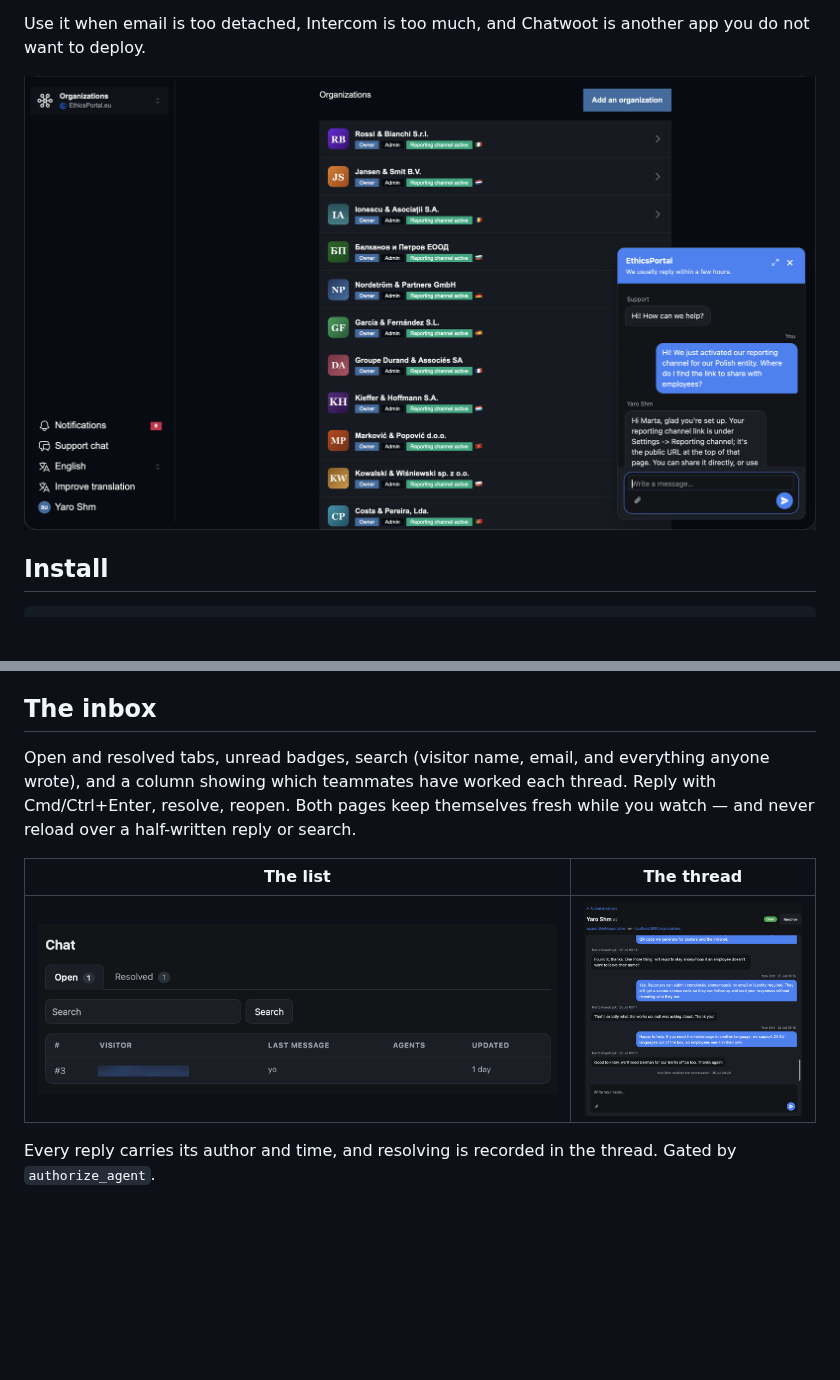
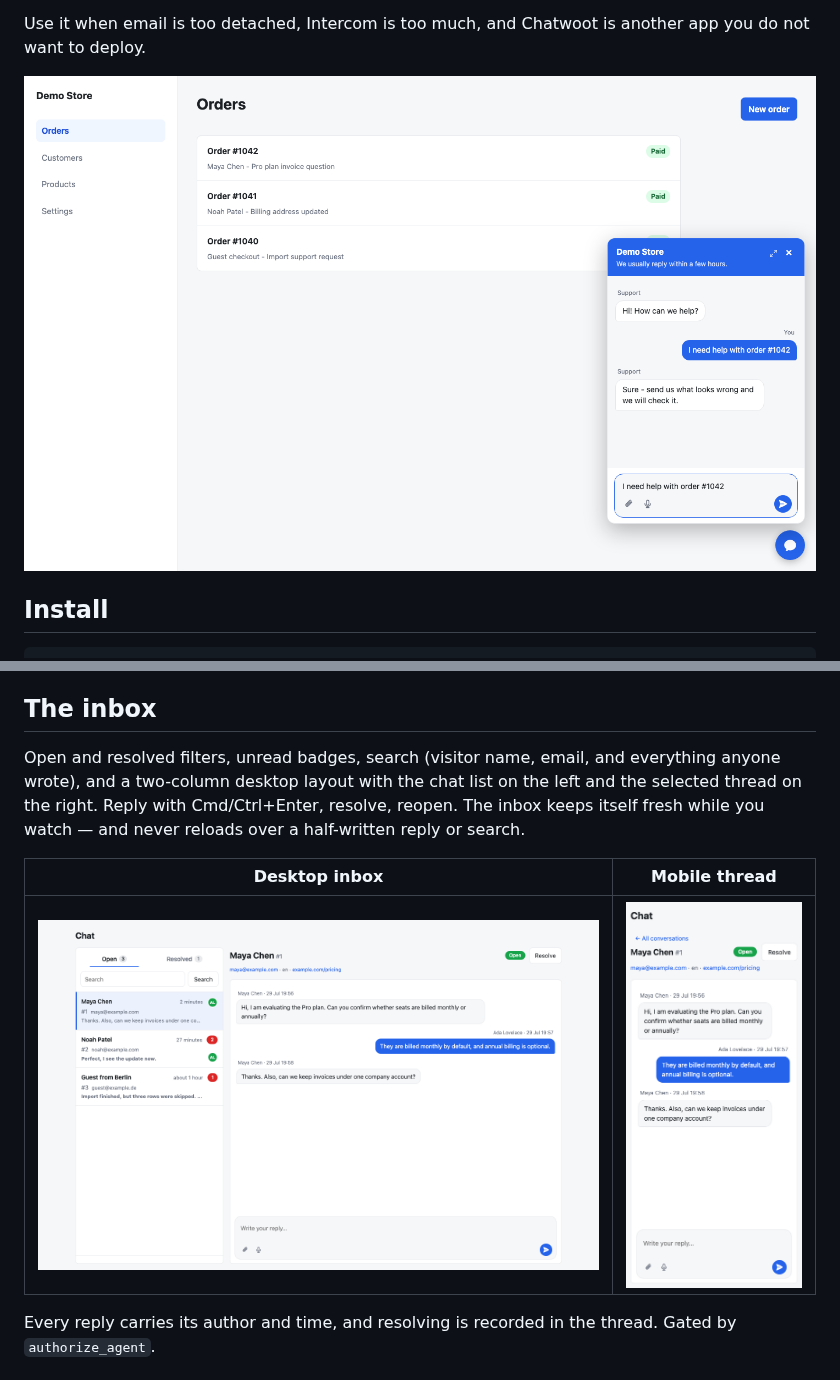
Before and after one commit to yshmarov/livechat, a Markdown page: README.md, 2 parts joined by grey strips. Rendered like a GitHub page; pictures changed too: docs/screenshots/01-widget.png, docs/screenshots/03-inbox.png, docs/screenshots/04-conversation.png; blank space fills up the shorter version.

Commit message:
Update README demo screenshots

```diff
--- a/README.md
+++ b/README.md
@@ -90,10 +90,11 @@ fallback.
 
 ## The inbox
 
-Open and resolved tabs, unread badges, search (visitor name, email, and
-everything anyone wrote), and a column showing which teammates have worked each
-thread. Reply with Cmd/Ctrl+Enter, resolve, reopen. Both pages keep themselves
-fresh while you watch — and never reload over a half-written reply or search.
+Open and resolved filters, unread badges, search (visitor name, email, and
+everything anyone wrote), and a two-column desktop layout with the chat list on
+the left and the selected thread on the right. Reply with Cmd/Ctrl+Enter,
+resolve, reopen. The inbox keeps itself fresh while you watch — and never
+reloads over a half-written reply or search.
 
-| The list | The thread |
+| Desktop inbox | Mobile thread |
 | --- | --- |
```
Also changed, not shown: other parts of README.md (+1 -1 lines).
